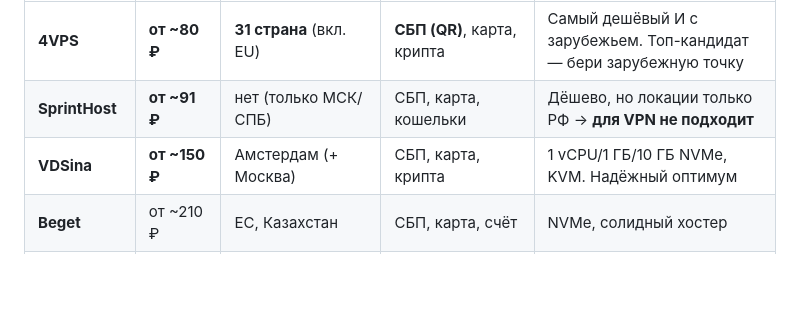
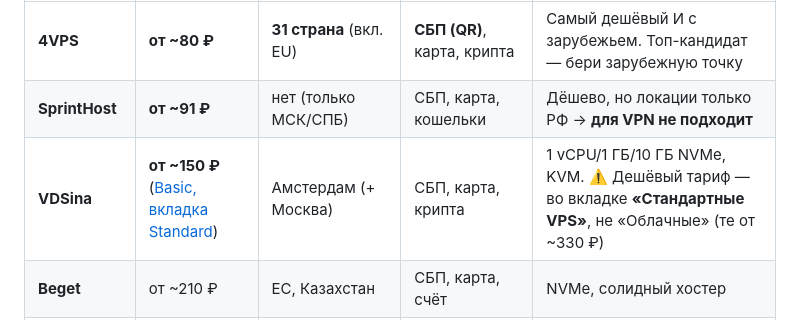
Before and after one commit to FLEXIY0/LifeGrid, a Markdown page: docs/cheap-vps-for-vless-reality.md, the part around the change. Rendered like a GitHub page; blank space fills up the shorter version.

Commit message:
docs: fix VDSina link to Standard VPS tab where the cheap tariff lives
Co-Authored-By: Claude Opus 5 <noreply@anthropic.com>
Claude-Session: https://claude.ai/code/session_01MA6kRV2x7SyPYAovBrua73

```diff
--- a/docs/cheap-vps-for-vless-reality.md
+++ b/docs/cheap-vps-for-vless-reality.md
@@ -56,7 +56,7 @@ Beget, SprintHost**.
 | ----------- | -------------- | --------------------------- | ------------------------------ | ------- |
 | **4VPS**    | **от ~80 ₽**   | **31 страна** (вкл. EU)     | **СБП (QR)**, карта, крипта     | Самый дешёвый И с зарубежьем. Топ-кандидат — бери зарубежную точку |
 | **SprintHost** | **от ~91 ₽** | нет (только МСК/СПБ)        | СБП, карта, кошельки            | Дёшево, но локации только РФ → **для VPN не подходит** |
-| **VDSina**  | **от ~150 ₽**  | Амстердам (+ Москва)        | СБП, карта, крипта              | 1 vCPU/1 ГБ/10 ГБ NVMe, KVM. Надёжный оптимум |
+| **VDSina**  | **от ~150 ₽** ([Basic, вкладка Standard](https://vdsina.ru/pricing/standard)) | Амстердам (+ Москва) | СБП, карта, крипта | 1 vCPU/1 ГБ/10 ГБ NVMe, KVM. ⚠️ Дешёвый тариф — во вкладке **«Стандартные VPS»**, не «Облачные» (те от ~330 ₽) |
 | **Beget**   | от ~210 ₽      | ЕС, Казахстан               | СБП, карта, счёт                | NVMe, солидный хостер |
 | **FirstVDS**| от ~219 ₽      | Амстердам, Алматы           | СБП, карта, безнал              | Давно на рынке |
 | **AdminVPS**| от ~299 ₽      | (уточняй, в основном МСК)   | СБП, карта                      | KVM на NVMe, часть тарифов безлимит |
```
